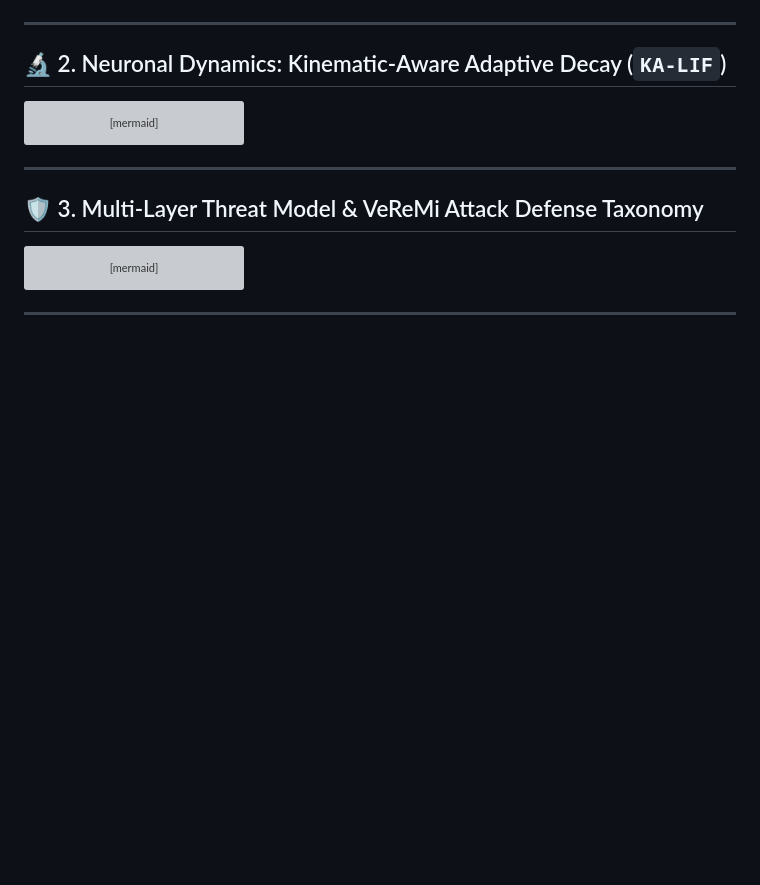
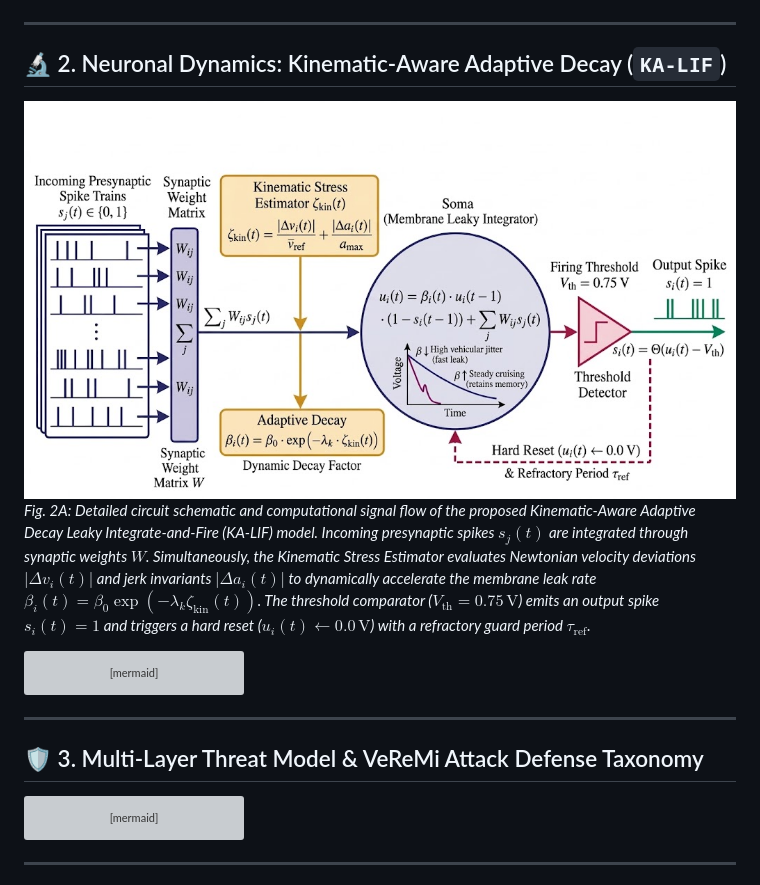
Before and after one commit to umertanveer25/Neuro-VeReMi, a Markdown page: README.md, the part around the change. Drawn GitHub-style; pictures changed too: results/Fig_KALIF_Neuronal_Dynamics.png (added); blank space fills up the shorter version; grey boxes are pictures that could not be loaded.

Commit message:
Embed verified KA-LIF neuronal dynamics circuit schematic in README

````diff
--- a/README.md
+++ b/README.md
@@ -44,6 +44,9 @@ flowchart LR
 ---
 
 ## 🔬 2. Neuronal Dynamics: Kinematic-Aware Adaptive Decay (`KA-LIF`)
+
+![KA-LIF Neuronal Dynamics Circuit Schematic](results/Fig_KALIF_Neuronal_Dynamics.png)
+*Fig. 2A: Detailed circuit schematic and computational signal flow of the proposed Kinematic-Aware Adaptive Decay Leaky Integrate-and-Fire (KA-LIF) model. Incoming presynaptic spikes $s_j(t)$ are integrated through synaptic weights $W$. Simultaneously, the Kinematic Stress Estimator evaluates Newtonian velocity deviations $|\Delta v_i(t)|$ and jerk invariants $|\Delta a_i(t)|$ to dynamically accelerate the membrane leak rate $\beta_i(t) = \beta_0 \exp(-\lambda_k \zeta_{\text{kin}}(t))$. The threshold comparator ($V_{\text{th}} = 0.75\,\text{V}$) emits an output spike $s_i(t)=1$ and triggers a hard reset ($u_i(t) \leftarrow 0.0\,\text{V}$) with a refractory guard period $\tau_{\text{ref}}$.*
 
 ```mermaid
 stateDiagram-v2
````
